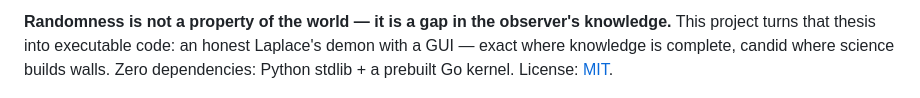
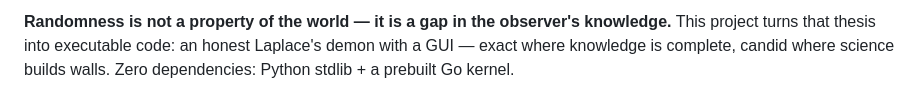
Before and after one commit to madnessbrainsbl/Laplace_Demon, a Markdown page: README_EN.md, the part around one of its changes. Rendered like a GitHub page.

Commit message:
READMEs: shields.io badge row with language switcher and live stars

```diff
--- a/README_EN.md
+++ b/README_EN.md
@@ -6,7 +13,6 @@
 knowledge.** This project turns that thesis into executable code: an honest
 Laplace's demon with a GUI — exact where knowledge is complete, candid where
 science builds walls. Zero dependencies: Python stdlib + a prebuilt Go kernel.
-License: [MIT](LICENSE).
 
 ![Laplace Demon](docs/screenshot.png)
 
```
Also changed, not shown: other parts of README_EN.md (+8 -1 lines), README.md (+8 -2 lines).
